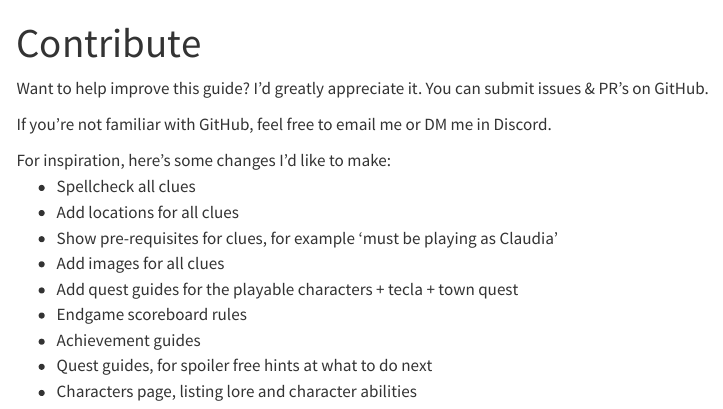
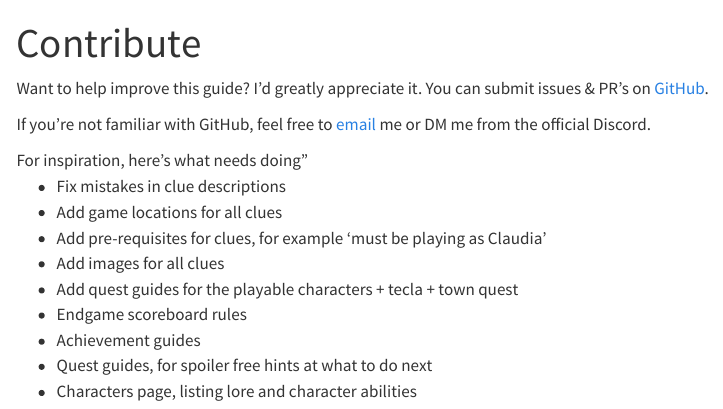
Before and after one commit to Hato1/Saturnalia-guidebook, a Quarto document (contribute.qmd): the page in a window 1100 px wide, from its top. Rendered offline with R 4.5, knitr and Pandoc in place of Quarto, with nearby package versions; menus at the side of the page are left out.

```diff
--- a/borderless.scss
+++ b/borderless.scss
@@ -92,7 +92,7 @@
 
 @font-face {
   font-family: 'EastSeaDokdo';
-  src: URL('/eastseadokdo/EastSeaDokdo-Regular.ttf') format('truetype');
+  src: URL('/www/EastSeaDokdo-Regular.ttf') format('truetype');
 }
 
 @-webkit-keyframes gradientBG {
--- a/contribute.qmd
+++ b/contribute.qmd
@@ -3,16 +3,16 @@
 format: html
 ---
 
-Want to help improve this guide? I'd greatly appreciate it. You can submit issues & PR's on GitHub.
+Want to help improve this guide? I'd greatly appreciate it. You can submit issues & PR's on [GitHub](https://github.com/Hato1/Saturnalia-guidebook).
 
-If you're not familiar with GitHub, feel free to email me or DM me in Discord.
+If you're not familiar with GitHub, feel free to <a href = "mailto: jacob.p.r@hotmail.com">email</a> me or DM me from the official Discord.
 
 
-For inspiration, here's some changes I'd like to make:
+For inspiration, here's what needs doing"
 <ul>
-  <li>Spellcheck all clues</li>
-  <li>Add locations for all clues</li>
-  <li>Show pre-requisites for clues, for example 'must be playing as Claudia'</li>
+  <li>Fix mistakes in clue descriptions</li>
+  <li>Add game locations for all clues</li>
+  <li>Add pre-requisites for clues, for example 'must be playing as Claudia'</li>
   <li>Add images for all clues</li>
   <li>Add quest guides for the playable characters + tecla + town quest</li>
   <li>Endgame scoreboard rules</li>
```
Also changed, not shown: clues.qmd (+1 -1 lines), index.qmd (+3 -1 lines), images/Anita.jpg (renamed from images/pfp/Anita.jpg), images/Claudia.jpg (renamed from images/pfp/Claudia.jpg), images/Paul.jpg (renamed from images/pfp/Paul.jpg), images/Sergio.jpg (renamed from images/pfp/Sergio.jpg), images/Tecla.jpg (renamed from images/pfp/Tecla.jpg), 3 other files.
